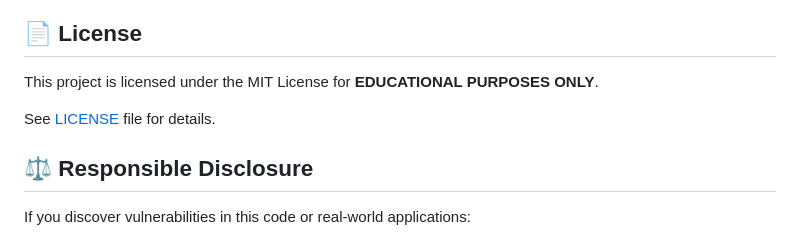
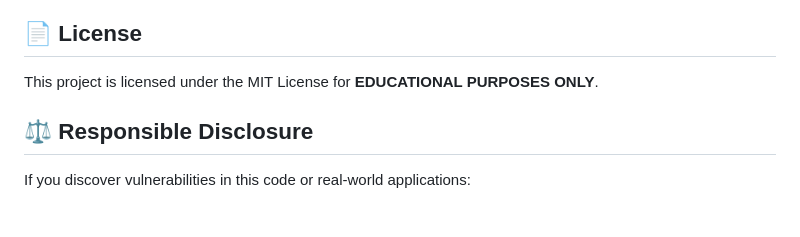
Before and after one commit to maorm36/Android-Keylogger-Educational-Research-Project, a Markdown page: README.md, the part around the change. Rendered like a GitHub page; blank space fills up the shorter version.

```diff
--- a/README.md
+++ b/README.md
@@ -306,7 +306,6 @@ dashboardURL: "https://your-server.com/public/web_dashboard.html"
 
 This project is licensed under the MIT License for **EDUCATIONAL PURPOSES ONLY**.
 
-See [LICENSE](LICENSE) file for details.
 
 ## ⚖️ Responsible Disclosure
 
```
